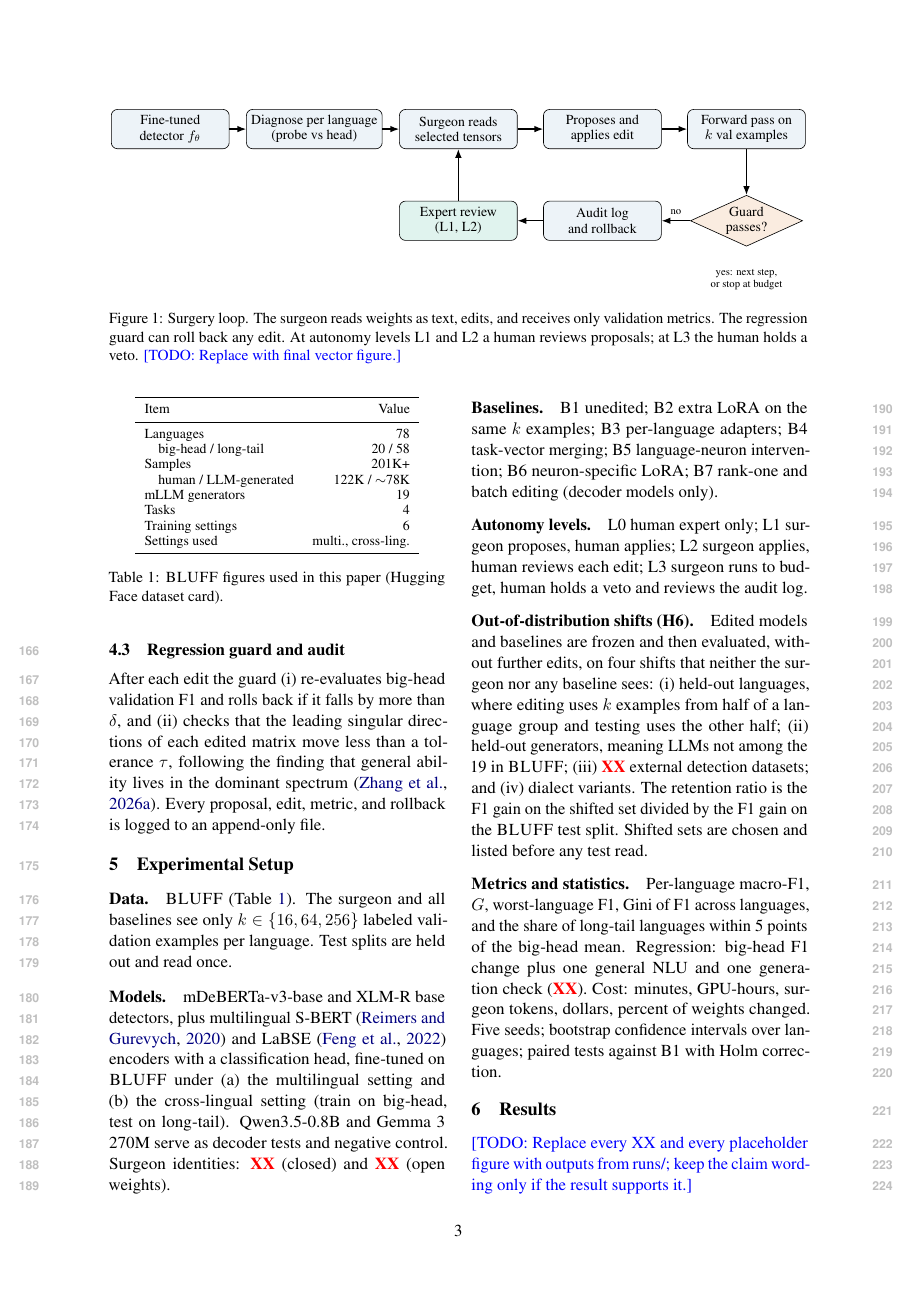
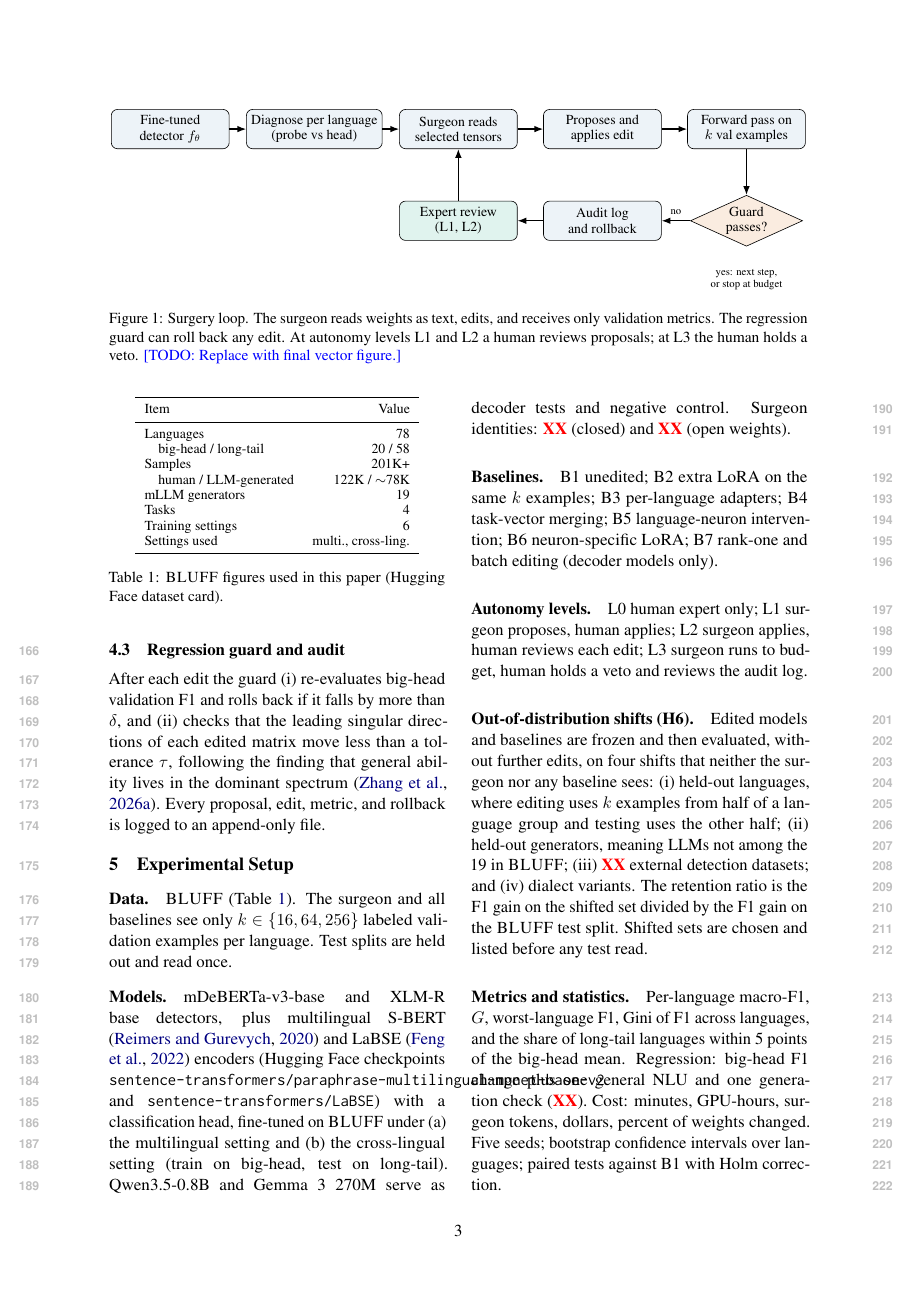
Before and after one commit to jsl5710/weight-surgery-bluff, a LaTeX paper (papers/paper1_bluff_surgery/main.tex): page 3 of 7. Compiled offline with pdfLaTeX.

Commit message:
Name Hugging Face checkpoints for S-BERT and LaBSE
Co-Authored-By: Claude Sonnet 5.5 <noreply@anthropic.com>
Claude-Session: https://claude.ai/code/session_01HVCkxKKZbU4zLLnU5W1A9s

```diff
--- a/papers/paper1_bluff_surgery/main.tex
+++ b/papers/paper1_bluff_surgery/main.tex
@@ -140,7 +140,7 @@
 \label{tab:data}
 \end{table}
 
-\paragraph{Models.} mDeBERTa-v3-base and XLM-R base detectors, plus multilingual S-BERT \citep{reimers2020making} and LaBSE \citep{feng2022labse} encoders with a classification head, fine-tuned on \bluff{} under (a) the multilingual setting and (b) the cross-lingual setting (train on big-head, test on long-tail). Qwen3.5-0.8B and Gemma 3 270M serve as decoder tests and negative control. Surgeon identities: \xx{} (closed) and \xx{} (open weights).
+\paragraph{Models.} mDeBERTa-v3-base and XLM-R base detectors, plus multilingual S-BERT \citep{reimers2020making} and LaBSE \citep{feng2022labse} encoders (Hugging Face checkpoints \texttt{sentence-transformers/paraphrase-multilingual-mpnet-base-v2} and \texttt{sentence-transformers/LaBSE}) with a classification head, fine-tuned on \bluff{} under (a) the multilingual setting and (b) the cross-lingual setting (train on big-head, test on long-tail). Qwen3.5-0.8B and Gemma 3 270M serve as decoder tests and negative control. Surgeon identities: \xx{} (closed) and \xx{} (open weights).
 
 \paragraph{Baselines.} B1 unedited; B2 extra LoRA on the same $k$ examples; B3 per-language adapters; B4 task-vector merging; B5 language-neuron intervention; B6 neuron-specific LoRA; B7 rank-one and batch editing (decoder models only).
 
```
Also changed, not shown: papers/paper1_bluff_surgery/main.pdf.
